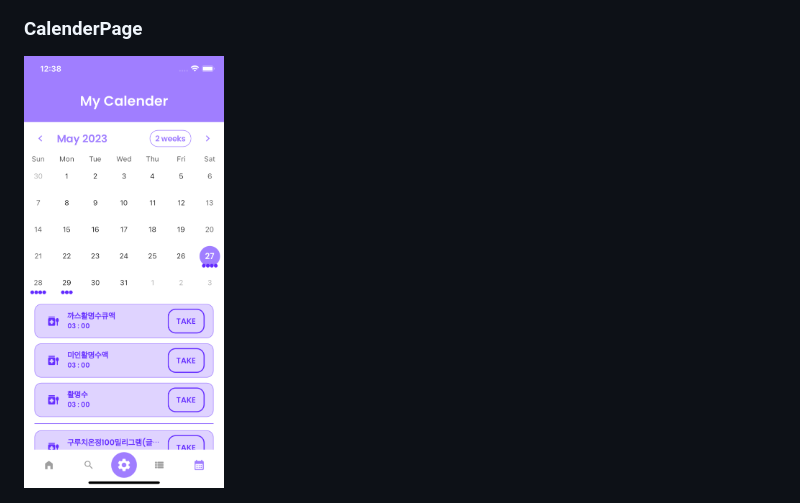
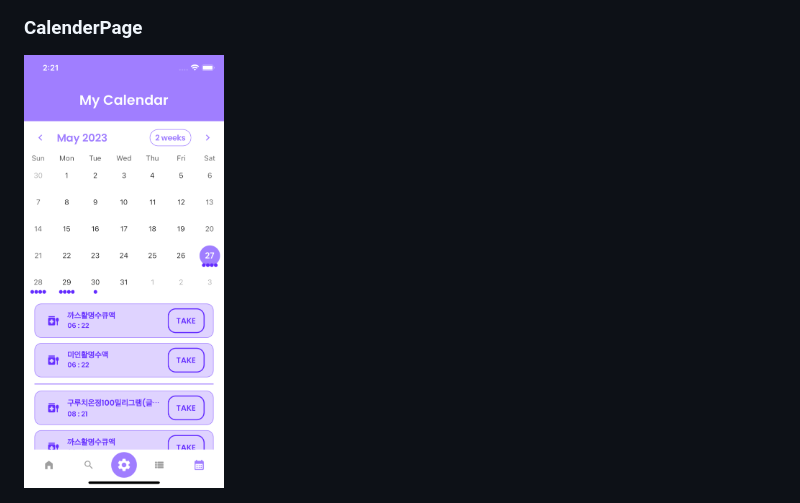
Before and after one commit to iyeaaa/Jeong-Yak-yong, a Markdown page: README.md, the part around the change. Drawn GitHub-style; pictures changed too: readmeImage/CalendarPage.png (added), readmeImage/CalenderPage.png (deleted).

Commit message:
readme 업데이트

```diff
--- a/README.md
+++ b/README.md
@@ -42,7 +42,7 @@ GIF Images
 <img src="readmeImage/ListPage.png" width="200">&nbsp;&nbsp;&nbsp;<img src="readmeImage/MediSetting.png" width="200">&nbsp;&nbsp;&nbsp;<img src="readmeImage/Causion.png" width="200">
 
 ### CalenderPage
-<img src="readmeImage/CalenderPage.png" width="200">
+<img src="readmeImage/CalendarPage.png" width="200">
 
 <br>
 
```
Also changed, not shown: 1 other file.
